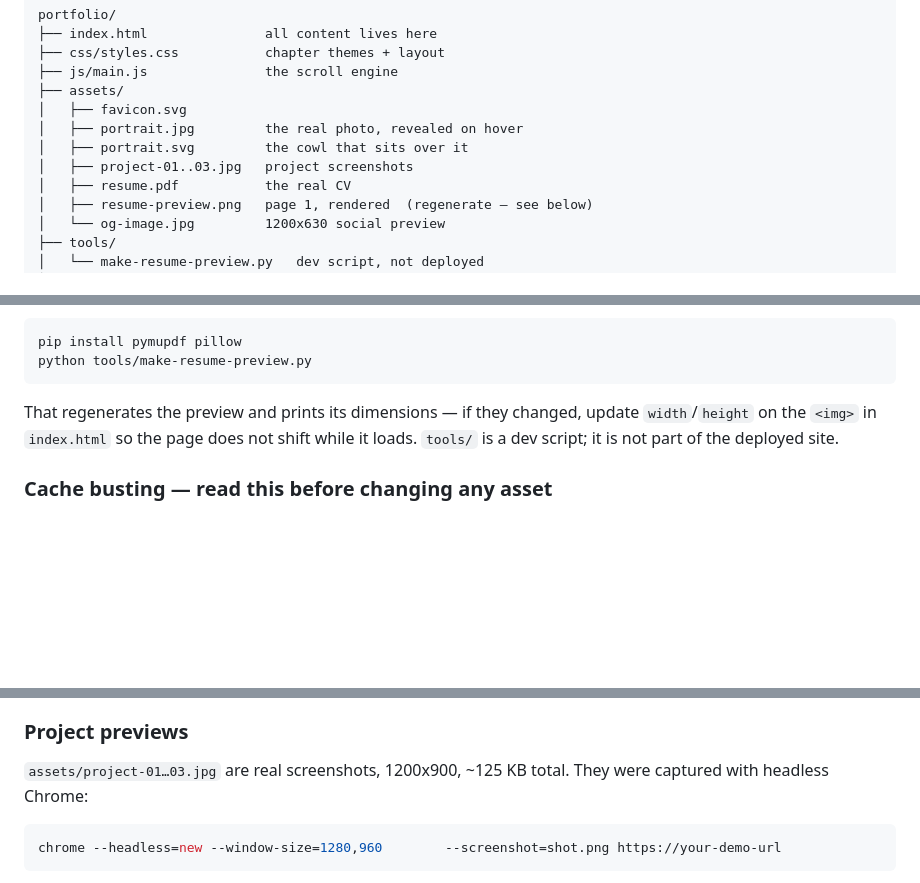
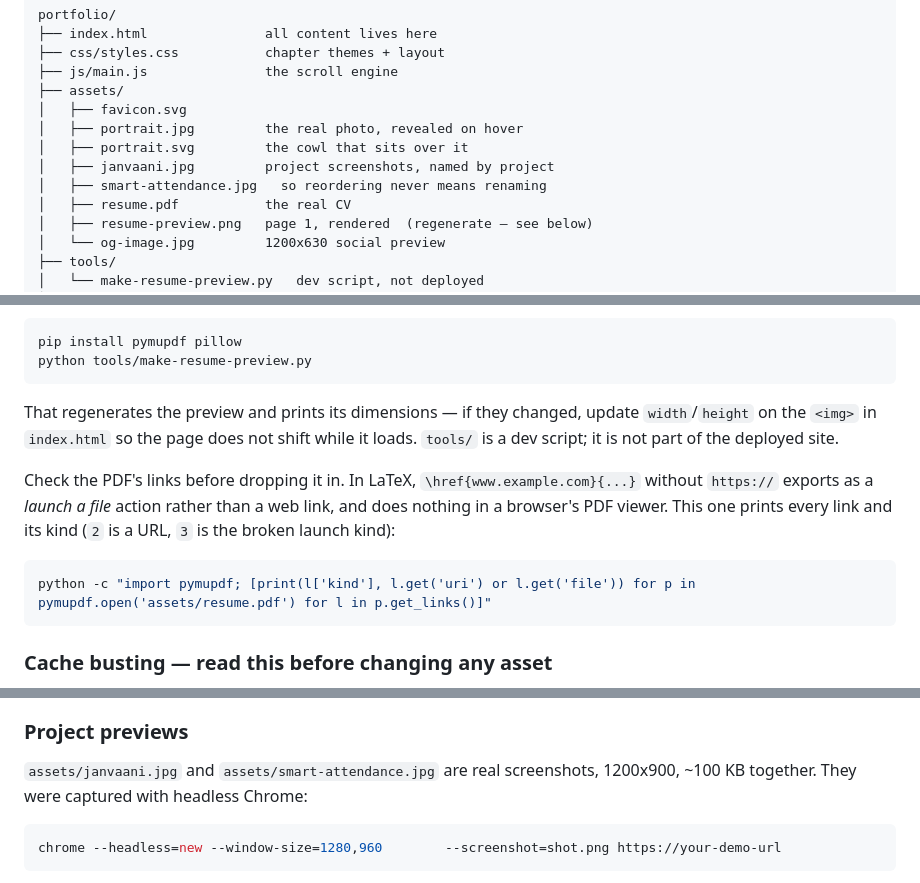
Before and after one commit to HowSuyash/HowSuyash.github.io, a Markdown page: DEVELOPING.md, 3 parts joined by grey strips. Drawn GitHub-style; blank space fills up the shorter version.

````diff
--- a/DEVELOPING.md
+++ b/DEVELOPING.md
@@ -16,7 +16,8 @@ portfolio/
 │   ├── favicon.svg
 │   ├── portrait.jpg         the real photo, revealed on hover
 │   ├── portrait.svg         the cowl that sits over it
-│   ├── project-01..03.jpg   project screenshots
+│   ├── janvaani.jpg         project screenshots, named by project
+│   ├── smart-attendance.jpg   so reordering never means renaming
 │   ├── resume.pdf           the real CV
 │   ├── resume-preview.png   page 1, rendered  (regenerate — see below)
 │   └── og-image.jpg         1200x630 social preview
@@ -104,6 +109,16 @@ update `width`/`height` on the `<img>` in `index.html` so the page does not
 shift while it loads. `tools/` is a dev script; it is not part of the
 deployed site.
 
+Check the PDF's links before dropping it in. In LaTeX,
+`\href{www.example.com}{...}` without `https://` exports as a *launch a
+file* action rather than a web link, and does nothing in a browser's PDF
+viewer. This one prints every link and its kind (`2` is a URL, `3` is
+the broken launch kind):
+
+```bash
+python -c "import pymupdf; [print(l['kind'], l.get('uri') or l.get('file')) for p in pymupdf.open('assets/resume.pdf') for l in p.get_links()]"
+```
+
 ### Cache busting — read this before changing any asset
 
 `vercel.json` serves `/assets`, `/css` and `/js` with
@@ -127,8 +142,9 @@ a year.
 
 ### Project previews
 
-`assets/project-01…03.jpg` are real screenshots, 1200x900, ~125 KB total.
-They were captured with headless Chrome:
+`assets/janvaani.jpg` and `assets/smart-attendance.jpg` are real
+screenshots, 1200x900, ~100 KB together. They were captured with headless
+Chrome:
 
 ```bash
 chrome --headless=new --window-size=1280,960        --screenshot=shot.png https://your-demo-url
````
Also changed, not shown: other parts of DEVELOPING.md (+24 -24 lines), README.md (+3 -2 lines), assets/janvaani.jpg (renamed from assets/project-01.jpg), assets/og-image.jpg, assets/project-03.jpg (deleted), assets/resume-preview.png, assets/smart-attendance.jpg (renamed from assets/project-02.jpg), 4 other files.
